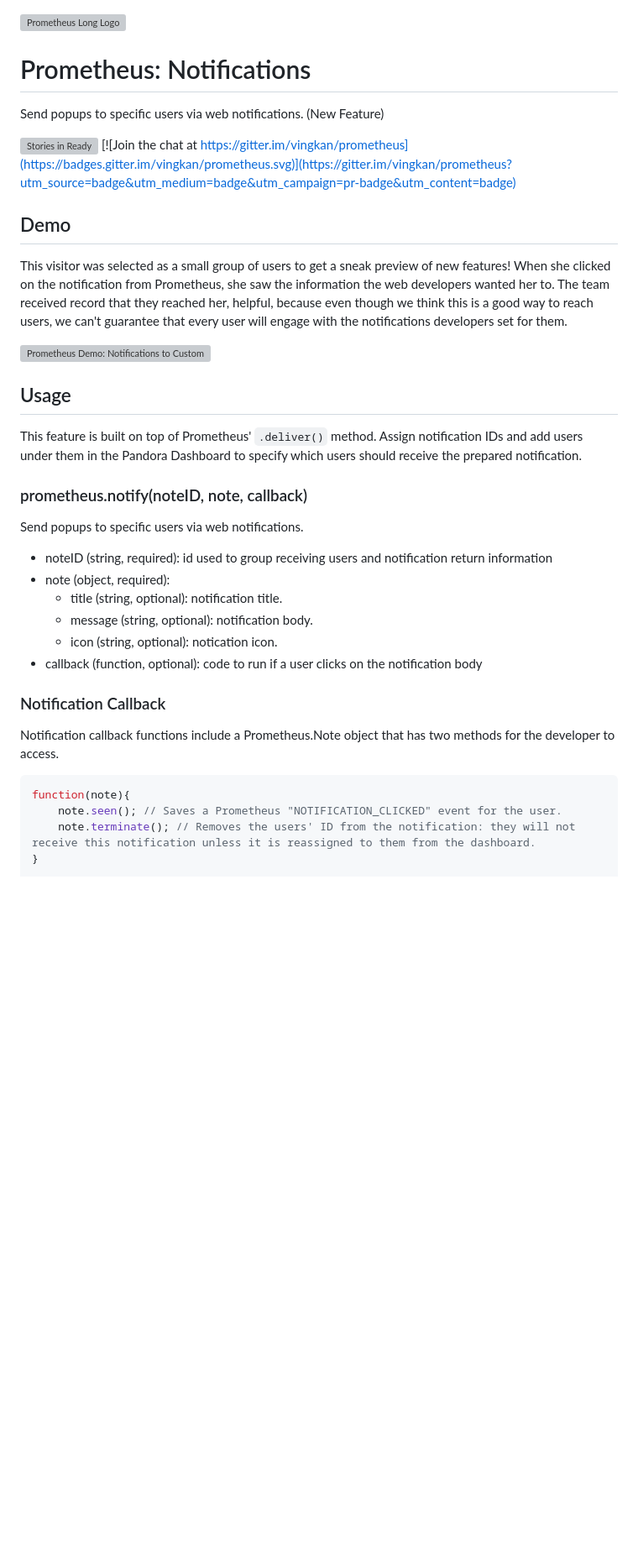
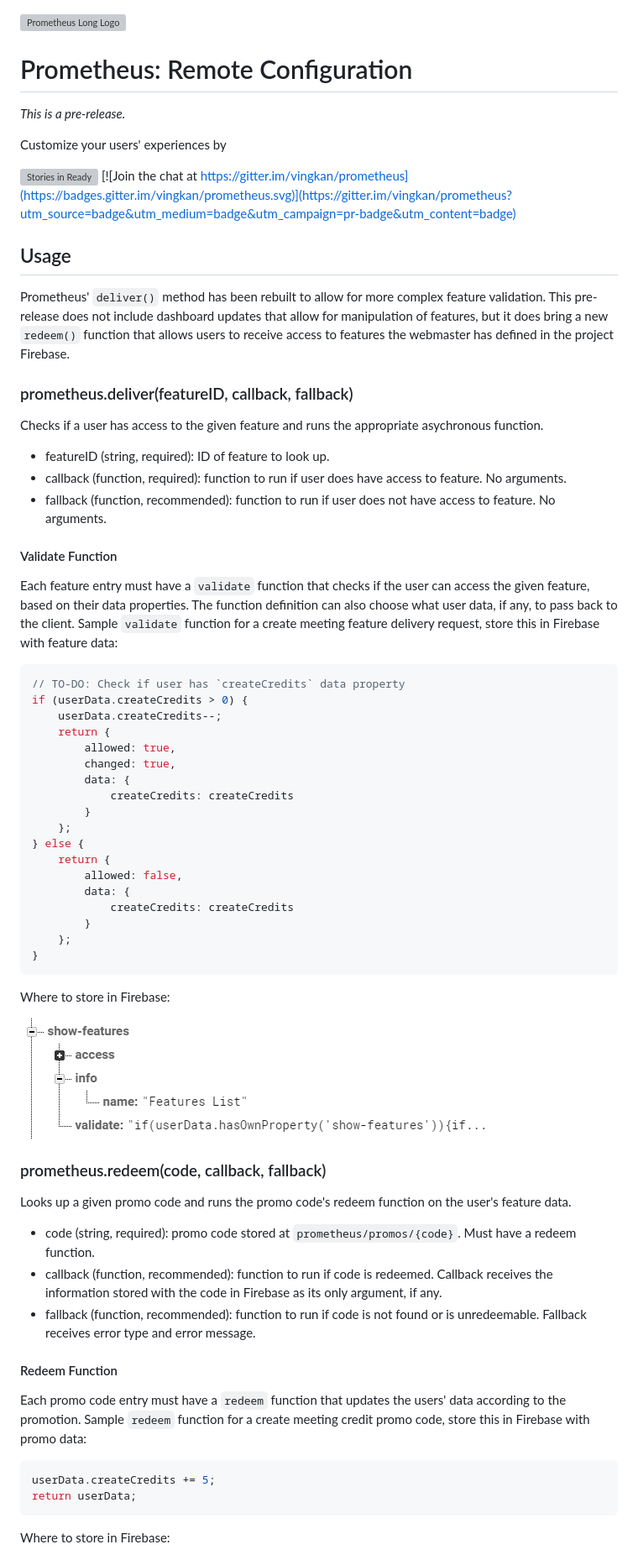
Before and after one commit to vingkan/prometheus, a Markdown page: remote-config.md, the part around the change printed below. Shown: that part at 84% size. Drawn GitHub-style; pictures changed too: img/sample-feature-entry.PNG (added); blank space fills up the shorter version; grey boxes are pictures that could not be loaded.

Commit message:
Add documentation and data

````diff
--- a/remote-config.md
+++ b/remote-config.md
@@ -1,32 +1,59 @@
 ![Prometheus Long Logo](http://vingkan.github.io/prometheus/img/long-logo.png)
 
-# Prometheus: Notifications
-Send popups to specific users via web notifications. (New Feature)
+# Prometheus: Remote Configuration
+_This is a pre-release._
+
+Customize your users' experiences by
 
 [![Stories in Ready](https://badge.waffle.io/vingkan/prometheus.png?label=ready&title=Ready)](https://waffle.io/vingkan/prometheus) [![Join the chat at https://gitter.im/vingkan/prometheus](https://badges.gitter.im/vingkan/prometheus.svg)](https://gitter.im/vingkan/prometheus?utm_source=badge&utm_medium=badge&utm_campaign=pr-badge&utm_content=badge)
 
-## Demo
-This visitor was selected as a small group of users to get a sneak preview of new features! When she clicked on the notification from Prometheus, she saw the information the web developers wanted her to. The team received record that they reached her, helpful, because even though we think this is a good way to reach users, we can't guarantee that every user will engage with the notifications developers set for them.
+## Usage
+Prometheus' `deliver()` method has been rebuilt to allow for more complex feature validation. This pre-release does not include dashboard updates that allow for manipulation of features, but it does bring a new `redeem()` function that allows users to receive access to features the webmaster has defined in the project Firebase.
 
-![Prometheus Demo: Notifications to Custom Users](http://g.recordit.co/19KT68G0NX.gif)
+### prometheus.deliver(featureID, callback, fallback)
+Checks if a user has access to the given feature and runs the appropriate asychronous function.
++ featureID (string, required): ID of feature to look up.
++ callback (function, required): function to run if user does have access to feature. No arguments.
++ fallback (function, recommended): function to run if user does not have access to feature. No arguments.
+#### Validate Function
+Each feature entry must have a `validate` function that checks if the user can access the given feature, based on their data properties. The function definition can also choose what user data, if any, to pass back to the client.
+Sample `validate` function for a create meeting feature delivery request, store this in Firebase with feature data:
+```javascript
+// TO-DO: Check if user has `createCredits` data property
+if (userData.createCredits > 0) {
+	userData.createCredits--;
+	return {
+		allowed: true,
+		changed: true,
+		data: {
+		    createCredits: createCredits
+		}
+	};
+} else {
+	return {
+		allowed: false,
+		data: {
+		    createCredits: createCredits
+		}
+	};
+}
+```
+Where to store in Firebase:
 
-## Usage
-This feature is built on top of Prometheus' `.deliver()` method. Assign notification IDs and add users under them in the Pandora Dashboard to specify which users should receive the prepared notification.
+![Sample Feature Validation Entry in Firebase](https://raw.githubusercontent.com/vingkan/prometheus/master/img/sample-feature-entry.PNG)
 
-### prometheus.notify(noteID, note, callback)
-Send popups to specific users via web notifications.
-+ noteID (string, required): id used to group receiving users and notification return information
-+ note (object, required):
-	+ title (string, optional): notification title.
-	+ message (string, optional): notification body.
-	+ icon (string, optional): notication icon.
-+ callback (function, optional): code to run if a user clicks on the notification body
+### prometheus.redeem(code, callback, fallback)
+Looks up a given promo code and runs the promo code's redeem function on the user's feature data.
++ code (string, required): promo code stored at `prometheus/promos/{code}`. Must have a redeem function.
++ callback (function, recommended): function to run if code is redeemed. Callback receives the information stored with the code in Firebase as its only argument, if any.
++ fallback (function, recommended): function to run if code is not found or is unredeemable. Fallback receives error type and error message.
 
-### Notification Callback
-Notification callback functions include a Prometheus.Note object that has two methods for the developer to access.
+#### Redeem Function
+Each promo code entry must have a `redeem` function that updates the users' data according to the promotion.
+Sample `redeem` function for a create meeting credit promo code, store this in Firebase with promo data:
 ```javascript
-function(note){
-	note.seen(); // Saves a Prometheus "NOTIFICATION_CLICKED" event for the user.
-	note.terminate(); // Removes the users' ID from the notification: they will not receive this notification unless it is reassigned to them from the dashboard.
-}
+userData.createCredits += 5;
+return userData;
+```
+Where to store in Firebase:
 
````
Also changed, not shown: other parts of remote-config.md (+22 -36 lines), img/sample-promo-entry.PNG (added), 1 other file.
